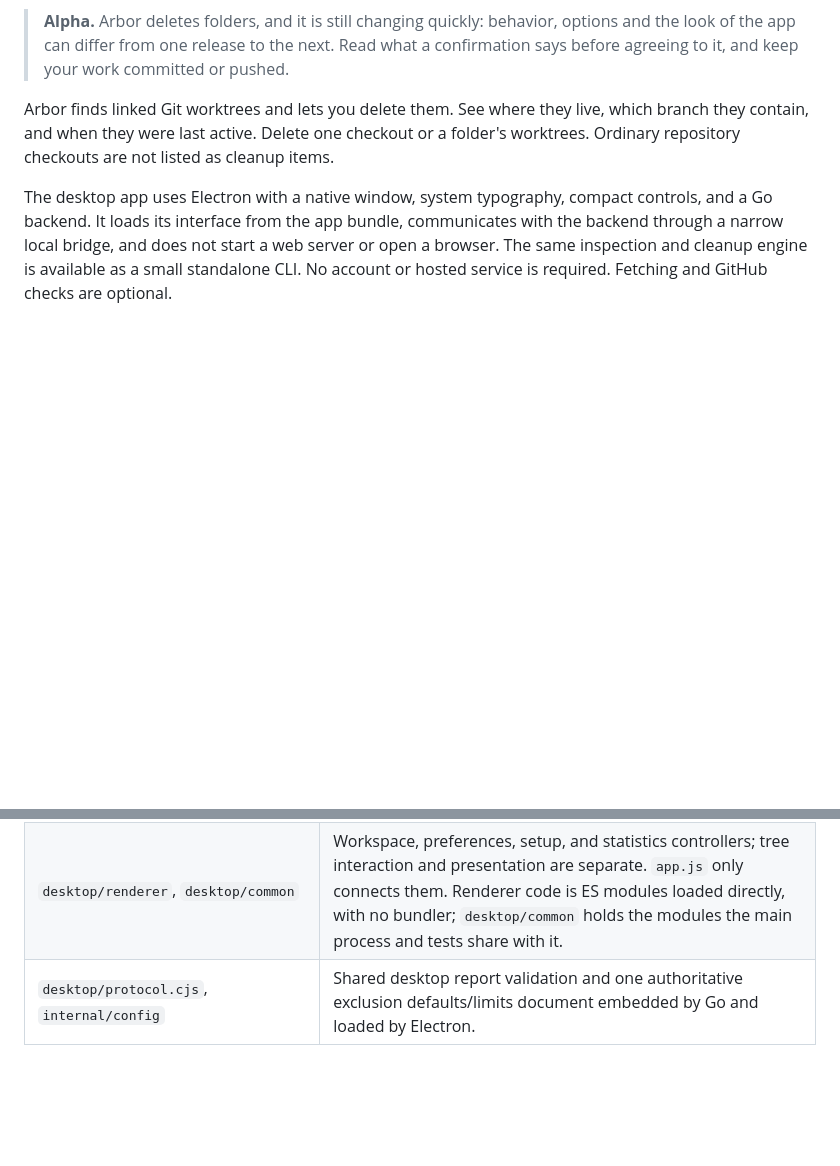
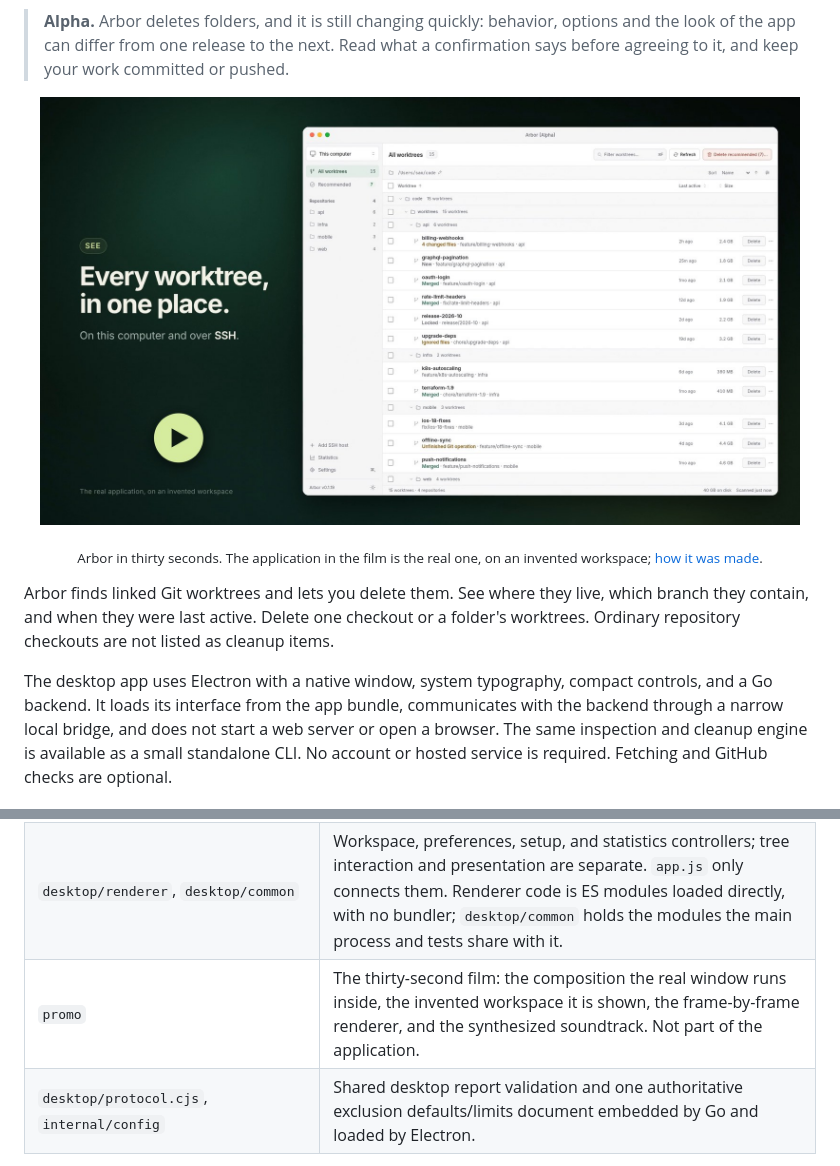
Before and after one commit to not-stbenjam/arbor, a Markdown page: README.md, 2 parts joined by grey strips. Drawn GitHub-style; pictures changed too: promo/poster.jpg (added); blank space fills up the shorter version.

```diff
--- a/README.md
+++ b/README.md
@@ -5,6 +5,9 @@
 <p align="center"><a href="https://github.com/stbenjam/arbor/actions/workflows/ci.yml"><img src="https://github.com/stbenjam/arbor/actions/workflows/ci.yml/badge.svg" alt="CI"></a> <a href="https://github.com/stbenjam/arbor/releases">Download</a> · <a href="#build-from-source">Build from source</a></p>
 
 > **Alpha.** Arbor deletes folders, and it is still changing quickly: behavior, options and the look of the app can differ from one release to the next. Read what a confirmation says before agreeing to it, and keep your work committed or pushed.
+
+<p align="center"><a href="https://github.com/stbenjam/arbor/releases/download/v0.1.19/arbor-promo.mp4"><img src="promo/poster.jpg" width="760" alt="Arbor in thirty seconds. Play the film."></a></p>
+<p align="center"><sub>Arbor in thirty seconds. The application in the film is the real one, on an invented workspace; <a href="promo/README.md">how it was made</a>.</sub></p>
 
 Arbor finds linked Git worktrees and lets you delete them. See where they live, which branch they contain, and when they were last active. Delete one checkout or a folder's worktrees. Ordinary repository checkouts are not listed as cleanup items.
 
@@ -252,6 +255,7 @@ Each layer owns its state and exposes commands or snapshots to its callers:
 | `desktop/preferences-store.cjs` | Serialized preference persistence with one scan-settings writer, including remembered host roots. |
 | `desktop/removal-policy.cjs`, `desktop/removal-confirmation.cjs`, `desktop/cleanup-batch.cjs` | Pure removal selection and consent planning; the native confirmation's wording; sequential execution of approved targets. Batch execution reports outcomes without owning application snapshots or caches. |
 | `desktop/renderer`, `desktop/common` | Workspace, preferences, setup, and statistics controllers; tree interaction and presentation are separate. `app.js` only connects them. Renderer code is ES modules loaded directly, with no bundler; `desktop/common` holds the modules the main process and tests share with it. |
+| `promo` | The thirty-second film: the composition the real window runs inside, the invented workspace it is shown, the frame-by-frame renderer, and the synthesized soundtrack. Not part of the application. |
 | `desktop/protocol.cjs`, `internal/config` | Shared desktop report validation and one authoritative exclusion defaults/limits document embedded by Go and loaded by Electron. |
 
 Tests exercise the named interfaces rather than reaching into operation state. Pure selection, policy, and presentation tests complement real Git fixtures, Go-to-desktop wire contract checks, and Electron workflows. Renderer snapshots are immutable; checkout identity stays intact when long display metadata is shortened.
```
Also changed, not shown: promo/README.md (added, +64 -0 lines), 10 other files.
